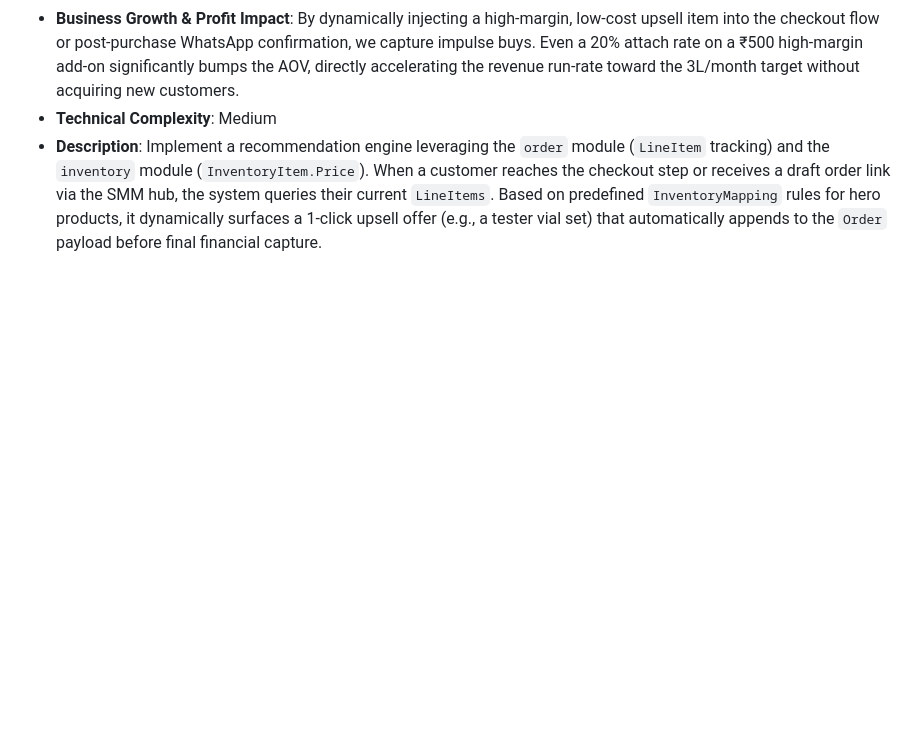
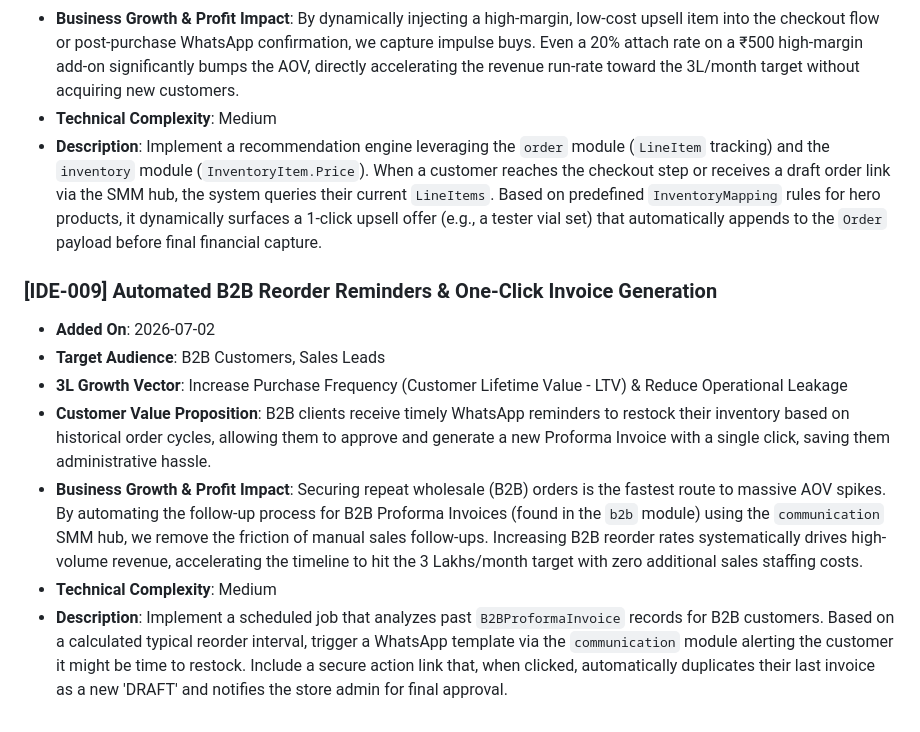
Before and after one commit to Millennial-Perfumer/mi-tech, a Markdown page: .jules/catalyst.md, the part around the change. Drawn GitHub-style; blank space fills up the shorter version.

Commit message:
docs: Add [IDE-009] Automated B2B Reorder Reminders & One-Click Invoice Generation proposal
- Appended new proposal to `.jules/catalyst.md` inside `### 🆕 Proposed Ideas`.
- Aligns with the 3L/Month growth goal by increasing B2B purchase frequency (LTV) and reducing operational leakage.
- Validated correctly formatted sequential ID `[IDE-009]`.
- Verified formatting and content using bash checks.

Co-authored-by: millennialperfumer-tech <266571043+millennialperfumer-tech@users.noreply.github.com>

```diff
--- a/.jules/catalyst.md
+++ b/.jules/catalyst.md
@@ -62,3 +62,12 @@
 * **Business Growth & Profit Impact**: By dynamically injecting a high-margin, low-cost upsell item into the checkout flow or post-purchase WhatsApp confirmation, we capture impulse buys. Even a 20% attach rate on a ₹500 high-margin add-on significantly bumps the AOV, directly accelerating the revenue run-rate toward the 3L/month target without acquiring new customers.
 * **Technical Complexity**: Medium
 * **Description**: Implement a recommendation engine leveraging the `order` module (`LineItem` tracking) and the `inventory` module (`InventoryItem.Price`). When a customer reaches the checkout step or receives a draft order link via the SMM hub, the system queries their current `LineItems`. Based on predefined `InventoryMapping` rules for hero products, it dynamically surfaces a 1-click upsell offer (e.g., a tester vial set) that automatically appends to the `Order` payload before final financial capture.
+
+### [IDE-009] Automated B2B Reorder Reminders & One-Click Invoice Generation
+* **Added On**: 2026-07-02
+* **Target Audience**: B2B Customers, Sales Leads
+* **3L Growth Vector**: Increase Purchase Frequency (Customer Lifetime Value - LTV) & Reduce Operational Leakage
+* **Customer Value Proposition**: B2B clients receive timely WhatsApp reminders to restock their inventory based on historical order cycles, allowing them to approve and generate a new Proforma Invoice with a single click, saving them administrative hassle.
+* **Business Growth & Profit Impact**: Securing repeat wholesale (B2B) orders is the fastest route to massive AOV spikes. By automating the follow-up process for B2B Proforma Invoices (found in the `b2b` module) using the `communication` SMM hub, we remove the friction of manual sales follow-ups. Increasing B2B reorder rates systematically drives high-volume revenue, accelerating the timeline to hit the 3 Lakhs/month target with zero additional sales staffing costs.
+* **Technical Complexity**: Medium
+* **Description**: Implement a scheduled job that analyzes past `B2BProformaInvoice` records for B2B customers. Based on a calculated typical reorder interval, trigger a WhatsApp template via the `communication` module alerting the customer it might be time to restock. Include a secure action link that, when clicked, automatically duplicates their last invoice as a new 'DRAFT' and notifies the store admin for final approval.
```
